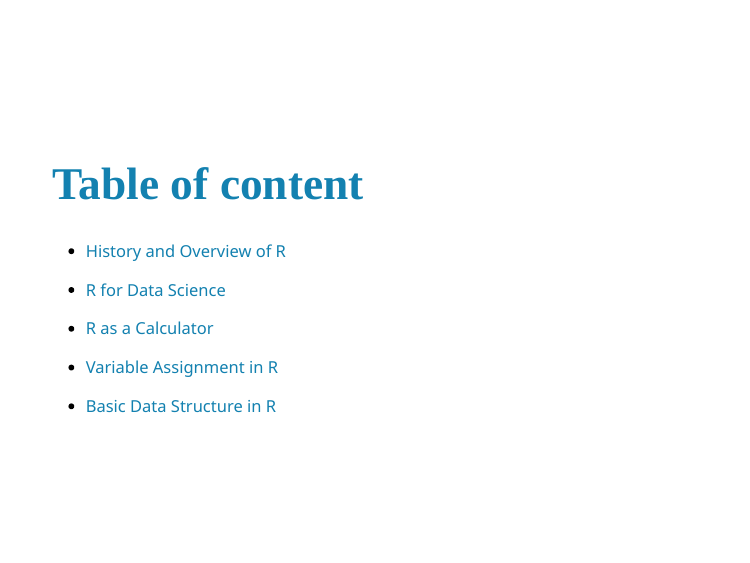
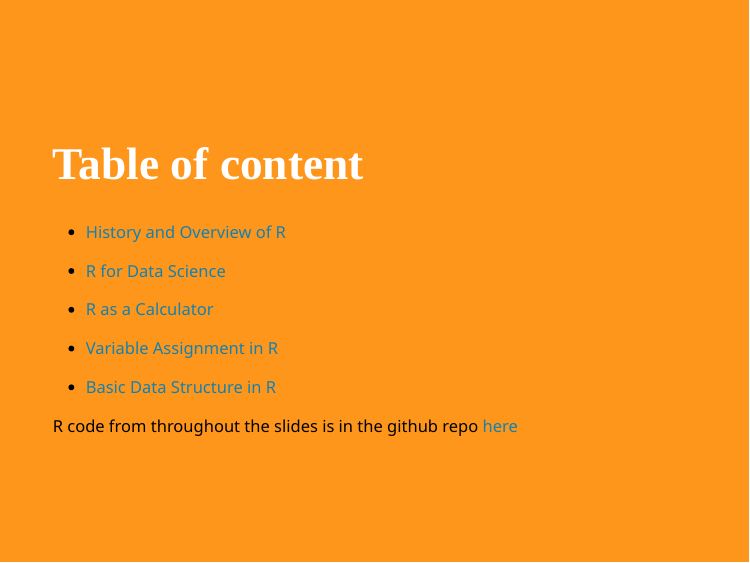
Before and after one commit to abono2000/R-Programming-Fundamental, an R Markdown document (R-Programming-Fundamental.Rmd): page 5 of 87. Rendered offline with R 4.5, knitr and Pandoc, with nearby package versions; the slides are laid out offline by our stand-in for remark.js, each with all of its steps uncovered, in fonts that may differ from those the slides ask for, and without slide numbers, shadows or browser add-ons; colours and fonts come from the style sheet that the author committed, because xaringanthemer is not installed; code that draws random numbers runs with fixed seeds of ours; some code elsewhere in the file could not run offline; common packages that the code uses without loading them are loaded.

Commit message:
corrected errors

```diff
--- a/R-Programming-Fundamental.Rmd
+++ b/R-Programming-Fundamental.Rmd
@@ -111,7 +111,9 @@ class: center, top
 
 
 ---
-class: middle
+class: middle, inverse
+name: toc
+
 
 # Table of content
 
@@ -129,6 +131,8 @@ class: middle
 
 ]
 
+
+.footer[R code from throughout the slides is in the github repo [here](https://github.com/gbganalyst/R-Programming-Fundamental)]
 ---
 
 background-image: url(images/lekan.jpeg)
```
Also changed, not shown: R-Programming-Fundamental.html, R-Programming-Fundamental.Rmd (2 more changed lines).
